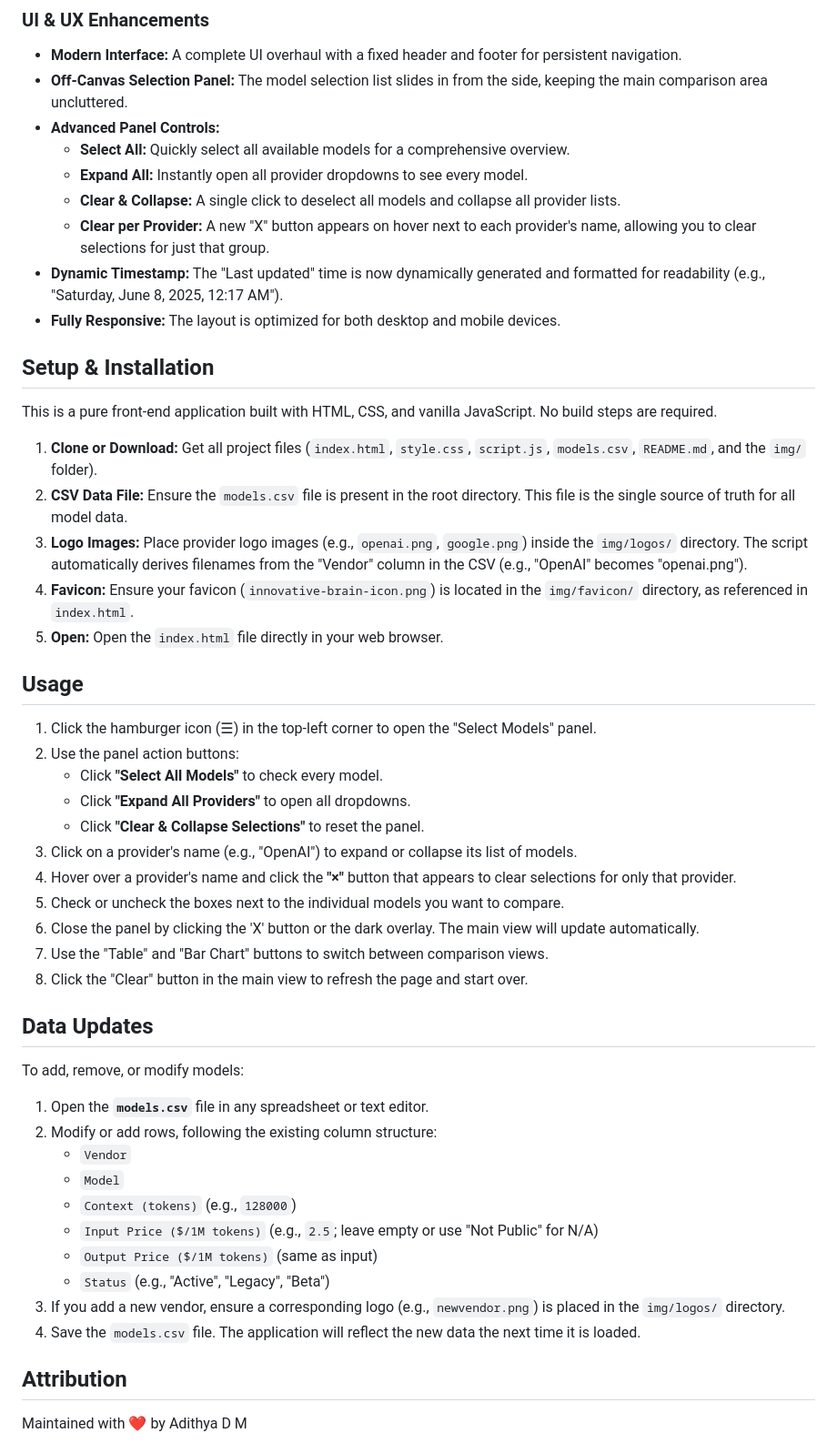
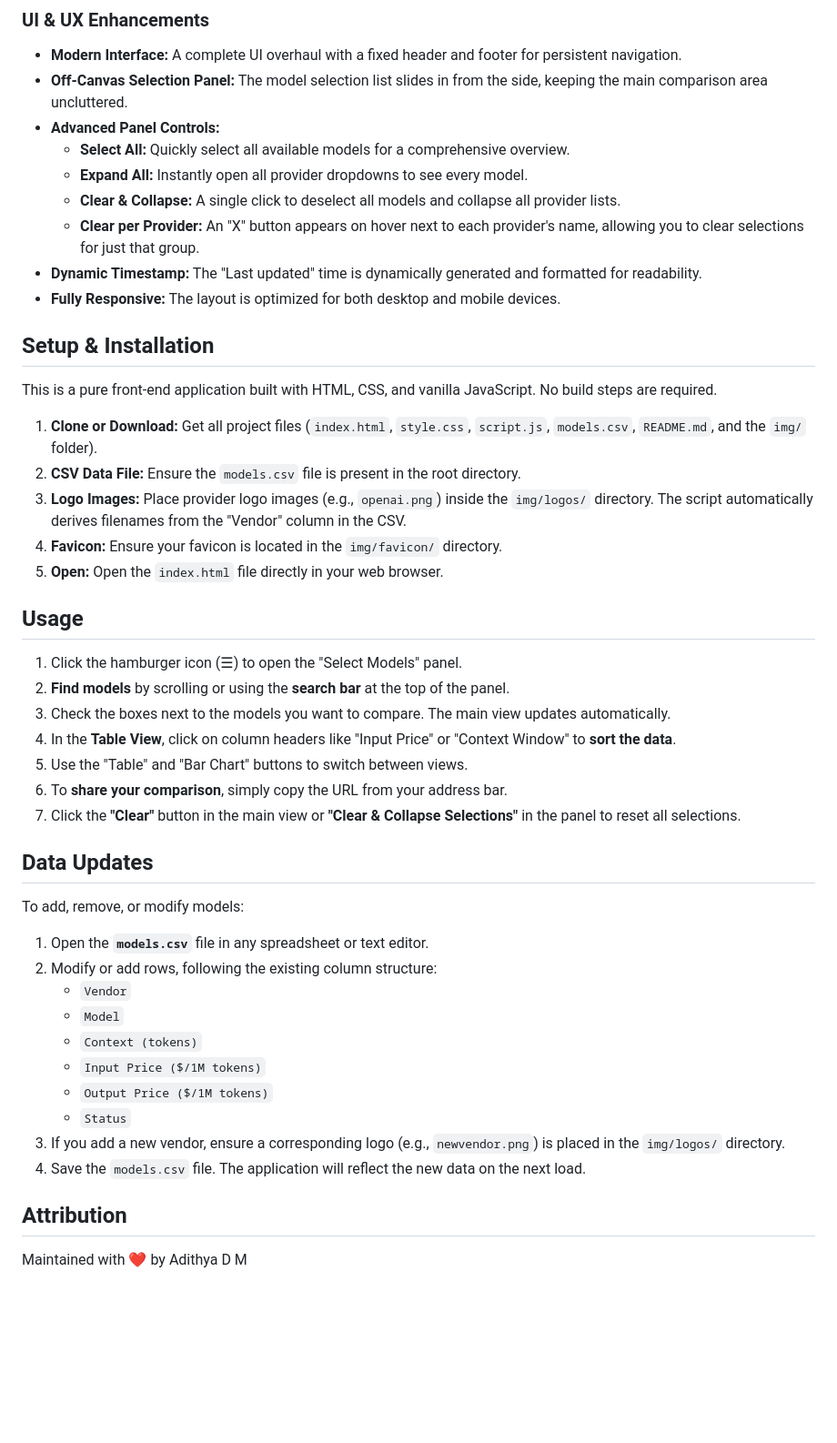
Before and after one commit to adithyadaine/AI-Model-Price-Comparison, a Markdown page: README.md, the part around one of its changes. Shown at 91% size. Drawn GitHub-style; blank space fills up the shorter version.

Commit message:
Update README for AI Model Pricing Comparator V3: enhance interactivity, add persistent selections, and improve search functionality.

```diff
--- a/README.md
+++ b/README.md
@@ -19,8 +28,8 @@ A modern, responsive web tool to compare the pricing and context windows of vari
     *   **Select All:** Quickly select all available models for a comprehensive overview.
     *   **Expand All:** Instantly open all provider dropdowns to see every model.
     *   **Clear & Collapse:** A single click to deselect all models and collapse all provider lists.
-    *   **Clear per Provider:** A new "X" button appears on hover next to each provider's name, allowing you to clear selections for just that group.
-*   **Dynamic Timestamp:** The "Last updated" time is now dynamically generated and formatted for readability (e.g., "Saturday, June 8, 2025, 12:17 AM").
+    *   **Clear per Provider:** An "X" button appears on hover next to each provider's name, allowing you to clear selections for just that group.
+*   **Dynamic Timestamp:** The "Last updated" time is dynamically generated and formatted for readability.
 *   **Fully Responsive:** The layout is optimized for both desktop and mobile devices.
 
 ## Setup & Installation
@@ -28,24 +37,20 @@ A modern, responsive web tool to compare the pricing and context windows of vari
 This is a pure front-end application built with HTML, CSS, and vanilla JavaScript. No build steps are required.
 
 1.  **Clone or Download:** Get all project files (`index.html`, `style.css`, `script.js`, `models.csv`, `README.md`, and the `img/` folder).
-2.  **CSV Data File:** Ensure the `models.csv` file is present in the root directory. This file is the single source of truth for all model data.
-3.  **Logo Images:** Place provider logo images (e.g., `openai.png`, `google.png`) inside the `img/logos/` directory. The script automatically derives filenames from the "Vendor" column in the CSV (e.g., "OpenAI" becomes "openai.png").
-4.  **Favicon:** Ensure your favicon (`innovative-brain-icon.png`) is located in the `img/favicon/` directory, as referenced in `index.html`.
+2.  **CSV Data File:** Ensure the `models.csv` file is present in the root directory.
+3.  **Logo Images:** Place provider logo images (e.g., `openai.png`) inside the `img/logos/` directory. The script automatically derives filenames from the "Vendor" column in the CSV.
+4.  **Favicon:** Ensure your favicon is located in the `img/favicon/` directory.
 5.  **Open:** Open the `index.html` file directly in your web browser.
 
 ## Usage
 
-1.  Click the hamburger icon (☰) in the top-left corner to open the "Select Models" panel.
-2.  Use the panel action buttons:
-    *   Click **"Select All Models"** to check every model.
-    *   Click **"Expand All Providers"** to open all dropdowns.
-    *   Click **"Clear & Collapse Selections"** to reset the panel.
-3.  Click on a provider's name (e.g., "OpenAI") to expand or collapse its list of models.
-4.  Hover over a provider's name and click the **"×"** button that appears to clear selections for only that provider.
-5.  Check or uncheck the boxes next to the individual models you want to compare.
-6.  Close the panel by clicking the 'X' button or the dark overlay. The main view will update automatically.
-7.  Use the "Table" and "Bar Chart" buttons to switch between comparison views.
-8.  Click the "Clear" button in the main view to refresh the page and start over.
+1.  Click the hamburger icon (☰) to open the "Select Models" panel.
+2.  **Find models** by scrolling or using the **search bar** at the top of the panel.
+3.  Check the boxes next to the models you want to compare. The main view updates automatically.
+4.  In the **Table View**, click on column headers like "Input Price" or "Context Window" to **sort the data**.
+5.  Use the "Table" and "Bar Chart" buttons to switch between views.
+6.  To **share your comparison**, simply copy the URL from your address bar.
+7.  Click the **"Clear"** button in the main view or **"Clear & Collapse Selections"** in the panel to reset all selections.
 
 ## Data Updates
 
@@ -55,12 +60,12 @@ To add, remove, or modify models:
 2.  Modify or add rows, following the existing column structure:
     *   `Vendor`
     *   `Model`
-    *   `Context (tokens)` (e.g., `128000`)
-    *   `Input Price ($/1M tokens)` (e.g., `2.5`; leave empty or use "Not Public" for N/A)
-    *   `Output Price ($/1M tokens)` (same as input)
-    *   `Status` (e.g., "Active", "Legacy", "Beta")
+    *   `Context (tokens)`
+    *   `Input Price ($/1M tokens)`
+    *   `Output Price ($/1M tokens)`
+    *   `Status`
 3.  If you add a new vendor, ensure a corresponding logo (e.g., `newvendor.png`) is placed in the `img/logos/` directory.
-4.  Save the `models.csv` file. The application will reflect the new data the next time it is loaded.
+4.  Save the `models.csv` file. The application will reflect the new data on the next load.
 
 ## Attribution
 
```
Also changed, not shown: other parts of README.md (+12 -3 lines).
